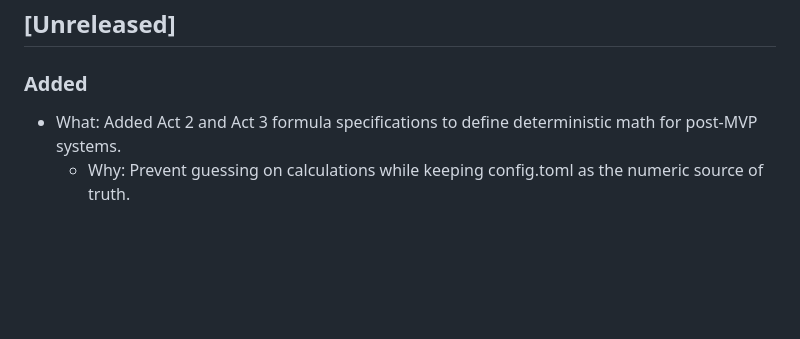
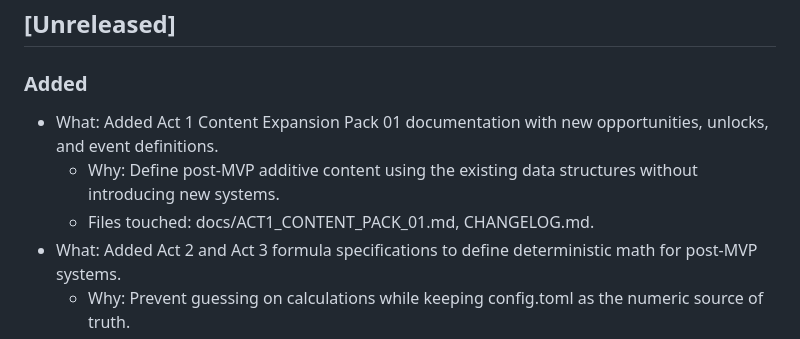
Before and after one commit to mikeroz187-cyber/Simple-Web-Game-Final, a Markdown page: CHANGELOG.md, the part around the change. Rendered like a GitHub page; blank space fills up the shorter version.

Commit message:
Add Act 1 content pack 01 documentation

```diff
--- a/CHANGELOG.md
+++ b/CHANGELOG.md
@@ -11,6 +11,9 @@ This changelog is optimized for:
 
 ## [Unreleased]
 ### Added
+- What: Added Act 1 Content Expansion Pack 01 documentation with new opportunities, unlocks, and event definitions.
+  - Why: Define post-MVP additive content using the existing data structures without introducing new systems.
+  - Files touched: docs/ACT1_CONTENT_PACK_01.md, CHANGELOG.md.
 - What: Added Act 2 and Act 3 formula specifications to define deterministic math for post-MVP systems.
   - Why: Prevent guessing on calculations while keeping config.toml as the numeric source of truth.
   - Files touched: docs/VISION/ACT2_FORMULAS.md, docs/VISION/ACT3_FORMULAS.md, CHANGELOG.md.
```
Also changed, not shown: docs/ACT1_CONTENT_PACK_01.md (added, +165 -0 lines).
